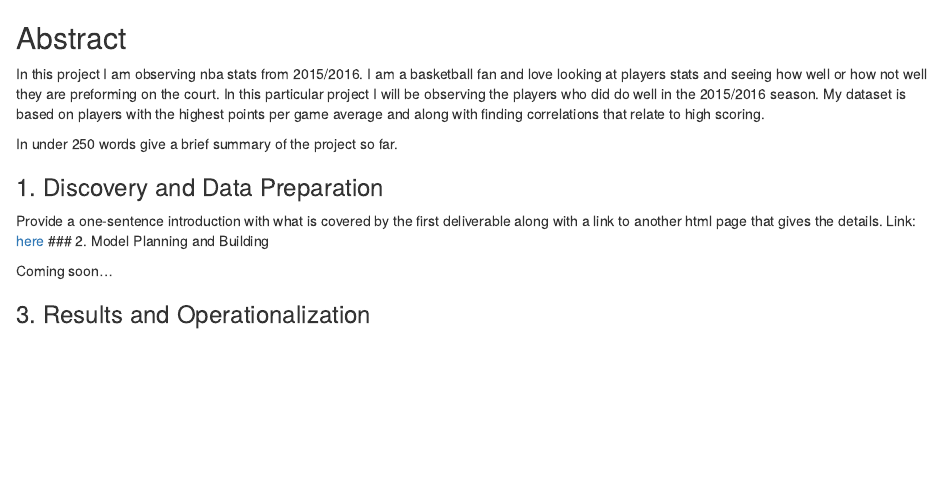
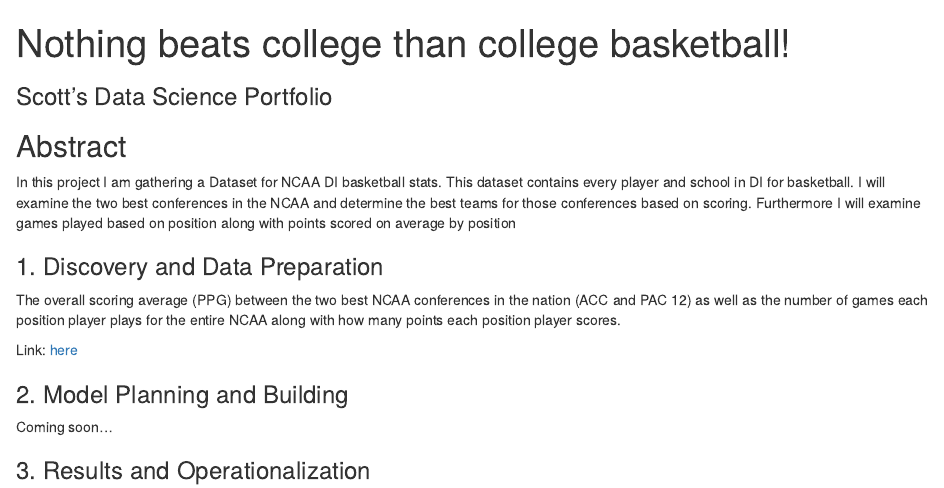
Before and after one commit to introdsci/DataScience-sroes, an R Markdown document (index.Rmd): the page in a window 1100 px wide, from its top. The pictures show the output file index.html that the author committed with the source, opened offline.

Commit message:
fixed deliverable1 title and added final index files

```diff
--- a/index.Rmd
+++ b/index.Rmd
@@ -1,5 +1,5 @@
 ---
-title: " " #replace the title with something short and catchy to represent your project
+title: "Nothing beats college than college basketball!"
 subtitle: "Scott's Data Science Portfolio" #replace blank with your name
 output:
   html_document:
@@ -8,14 +8,15 @@ output:
 
 ## Abstract
 
-In this project I am observing nba stats from 2015/2016. I am a basketball fan and love looking at players stats and seeing how well or how not well they are preforming on the court. In this particular project I will be observing the players who did do well in the 2015/2016 season. My dataset is based on players with the highest points per game average and along with finding correlations that relate to high scoring.
+In this project I am gathering a Dataset for NCAA DI basketball stats. This dataset contains every player and school in DI for basketball. I will examine the two best conferences in the NCAA and determine the best teams for those conferences based on scoring. Furthermore I will examine games played based on position along with points scored on average by position
 
-In under 250 words give a brief summary of the project so far.
 
 ### 1. Discovery and Data Preparation
 
-Provide a one-sentence introduction with what is covered by the first deliverable along with a link to another html page that gives the details.
+The overall scoring average (PPG) between the two best NCAA conferences in the nation (ACC and PAC 12) as well as the number of games each position player plays for the entire NCAA along with how many points each position player scores.
+
 Link: [here](./deliverable1.html)
+
 ### 2. Model Planning and Building
 
 Coming soon...
```
Also changed, not shown: deliverable1.Rmd (+1 -7 lines), deliverable1.html, index.html.
